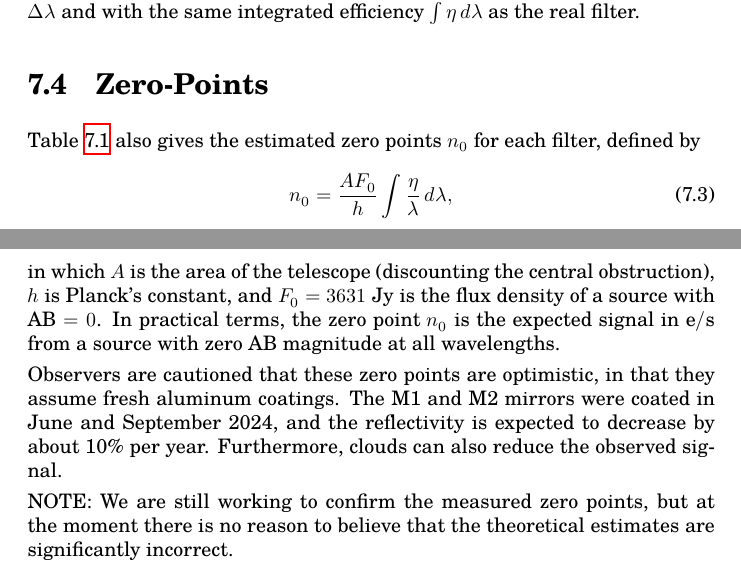
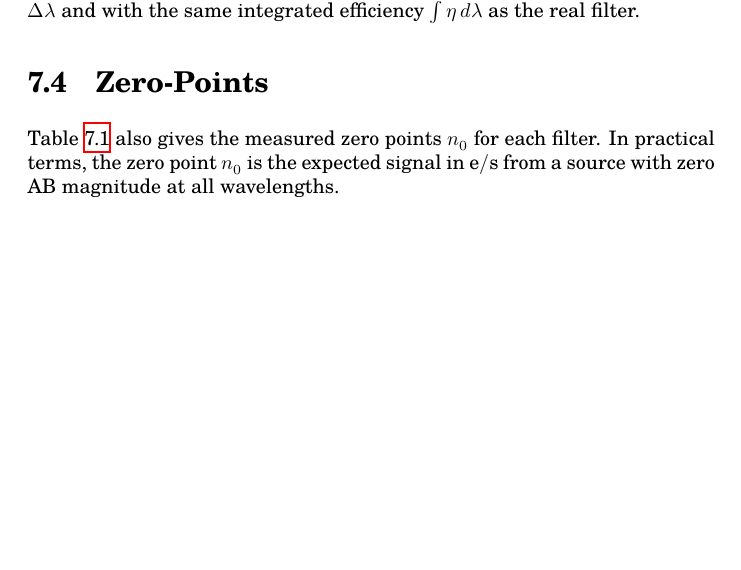
Before and after one commit to alanwatsonatwork/ddrago-observing-manual, a LaTeX thesis (main.tex, which reads filters.tex): two parts of pages 20 and 28 of 35 before the commit and part of page 20 of 34 after it, the two joined at a grey line, cut so that both start at the same text, the shorter picture padded with empty space. Compiled offline with XeLaTeX; a missing font is replaced by an installed copy or a similar font.

Commit message:
Add zero-points. Fixes #2

```diff
--- a/filters.tex
+++ b/filters.tex
@@ -140,12 +140,14 @@ The mean efficiency would be the efficiency of a rectangular filter with width $
 
 \section{Zero-Points}
 
-Table~\ref{table:filters} also gives the estimated zero points $n_0$ for each filter, defined by
-\begin{align}
-n_0 = \frac{A F_0}{h}\int \frac{\eta}{\lambda}\,d\lambda,
-\end{align}
-in which $A$ is the area of the telescope (discounting the central obstruction), $h$ is Planck's constant, and $F_0 = 3631~\unit{Jy}$ is the flux density of a source with $\AB = 0$. In practical terms, the zero point $n_0$ is the expected signal in $\unit{e/s}$ from a source with zero AB magnitude at all wavelengths.
+% Table~\ref{table:filters} also gives the estimated zero points $n_0$ for each filter, defined by
+% \begin{align}
+% n_0 = \frac{A F_0}{h}\int \frac{\eta}{\lambda}\,d\lambda,
+% \end{align}
+% in which $A$ is the area of the telescope (discounting the central obstruction), $h$ is Planck's constant, and $F_0 = 3631~\unit{Jy}$ is the flux density of a source with $\AB = 0$. In practical terms, the zero point $n_0$ is the expected signal in $\unit{e/s}$ from a source with zero AB magnitude at all wavelengths.
 
-Observers are cautioned that these zero points are optimistic, in that they assume fresh aluminum coatings. The M1 and M2 mirrors were coated in June and September 2024, and the reflectivity is expected to decrease by about 10\% per year. Furthermore, clouds can also reduce the observed signal.
+% Observers are cautioned that these zero points are optimistic, in that they assume fresh aluminum coatings. The M1 and M2 mirrors were coated in June and September 2024, and the reflectivity is expected to decrease by about 10\% per year. Furthermore, clouds can also reduce the observed signal.
 
-NOTE: We are still working to confirm the measured zero points, but at the moment there is no reason to believe that the theoretical estimates are significantly incorrect.
+% NOTE: We are still working to confirm the measured zero points, but at the moment there is no reason to believe that the theoretical estimates are significantly incorrect.
+
+Table~\ref{table:filters} also gives the measured zero points $n_0$ for each filter. In practical terms, the zero point $n_0$ is the expected signal in $\unit{e/s}$ from a source with zero AB magnitude at all wavelengths.
```
Also changed, not shown: frontmatter.tex (+1 -1 lines).
